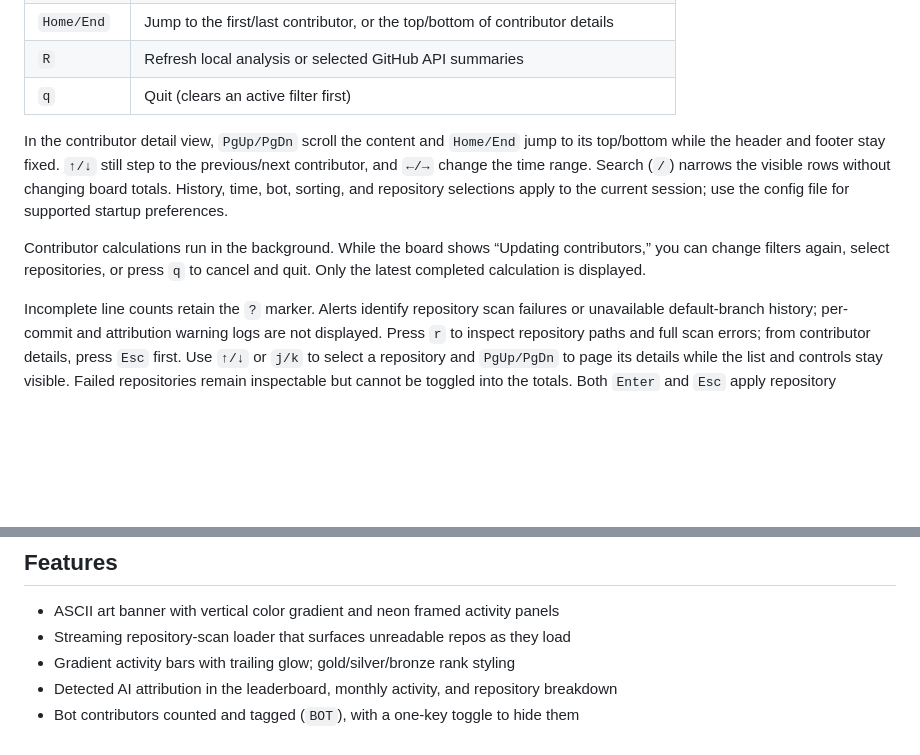
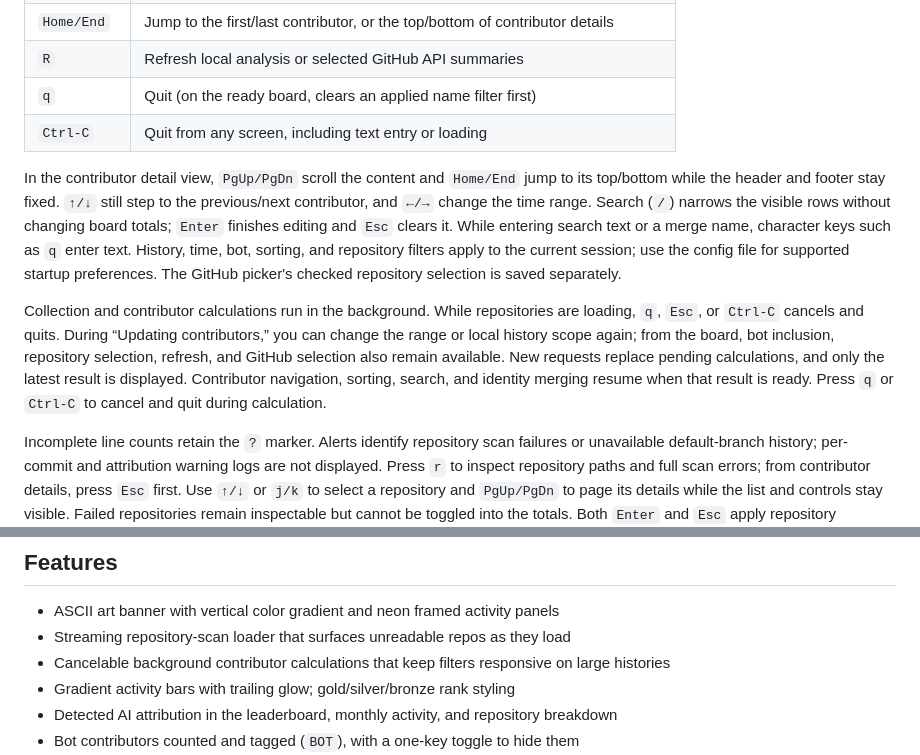
Before and after one commit to richhaase/bigboard, a Markdown page: README.md, 2 parts joined by grey strips. Rendered like a GitHub page; blank space fills up the shorter version.

```diff
--- a/README.md
+++ b/README.md
@@ -78,11 +78,12 @@ See [analytics behavior](docs/analytics.md) for the counting rules and limitatio
 | `PgUp/PgDn` | Page contributor rows, contributor detail content, or selected repository details |
 | `Home/End` | Jump to the first/last contributor, or the top/bottom of contributor details |
 | `R` | Refresh local analysis or selected GitHub API summaries |
-| `q` | Quit (clears an active filter first) |
+| `q` | Quit (on the ready board, clears an applied name filter first) |
+| `Ctrl-C` | Quit from any screen, including text entry or loading |
 
-In the contributor detail view, `PgUp/PgDn` scroll the content and `Home/End` jump to its top/bottom while the header and footer stay fixed. `↑/↓` still step to the previous/next contributor, and `←/→` change the time range. Search (`/`) narrows the visible rows without changing board totals. History, time, bot, sorting, and repository selections apply to the current session; use the config file for supported startup preferences.
+In the contributor detail view, `PgUp/PgDn` scroll the content and `Home/End` jump to its top/bottom while the header and footer stay fixed. `↑/↓` still step to the previous/next contributor, and `←/→` change the time range. Search (`/`) narrows the visible rows without changing board totals; `Enter` finishes editing and `Esc` clears it. While entering search text or a merge name, character keys such as `q` enter text. History, time, bot, sorting, and repository filters apply to the current session; use the config file for supported startup preferences. The GitHub picker's checked repository selection is saved separately.
 
-Contributor calculations run in the background. While the board shows “Updating contributors,” you can change filters again, select repositories, or press `q` to cancel and quit. Only the latest completed calculation is displayed.
+Collection and contributor calculations run in the background. While repositories are loading, `q`, `Esc`, or `Ctrl-C` cancels and quits. During “Updating contributors,” you can change the range or local history scope again; from the board, bot inclusion, repository selection, refresh, and GitHub selection also remain available. New requests replace pending calculations, and only the latest result is displayed. Contributor navigation, sorting, search, and identity merging resume when that result is ready. Press `q` or `Ctrl-C` to cancel and quit during calculation.
 
 Incomplete line counts retain the `?` marker. Alerts identify repository scan failures or unavailable default-branch history; per-commit and attribution warning logs are not displayed. Press `r` to inspect repository paths and full scan errors; from contributor details, press `Esc` first. Use `↑/↓` or `j/k` to select a repository and `PgUp/PgDn` to page its details while the list and controls stay visible. Failed repositories remain inspectable but cannot be toggled into the totals. Both `Enter` and `Esc` apply repository selections and return to the board.
 
@@ -132,6 +144,7 @@ The optional config file is `$XDG_CONFIG_HOME/bigboard/config.json` when `XDG_CO
 
 - ASCII art banner with vertical color gradient and neon framed activity panels
 - Streaming repository-scan loader that surfaces unreadable repos as they load
+- Cancelable background contributor calculations that keep filters responsive on large histories
 - Gradient activity bars with trailing glow; gold/silver/bronze rank styling
 - Detected AI attribution in the leaderboard, monthly activity, and repository breakdown
 - Bot contributors counted and tagged (`BOT`), with a one-key toggle to hide them
```
Also changed, not shown: other parts of README.md (+20 -9 lines), docs/analytics.md (+5 -1 lines), docs/github.md (+9 -3 lines).
